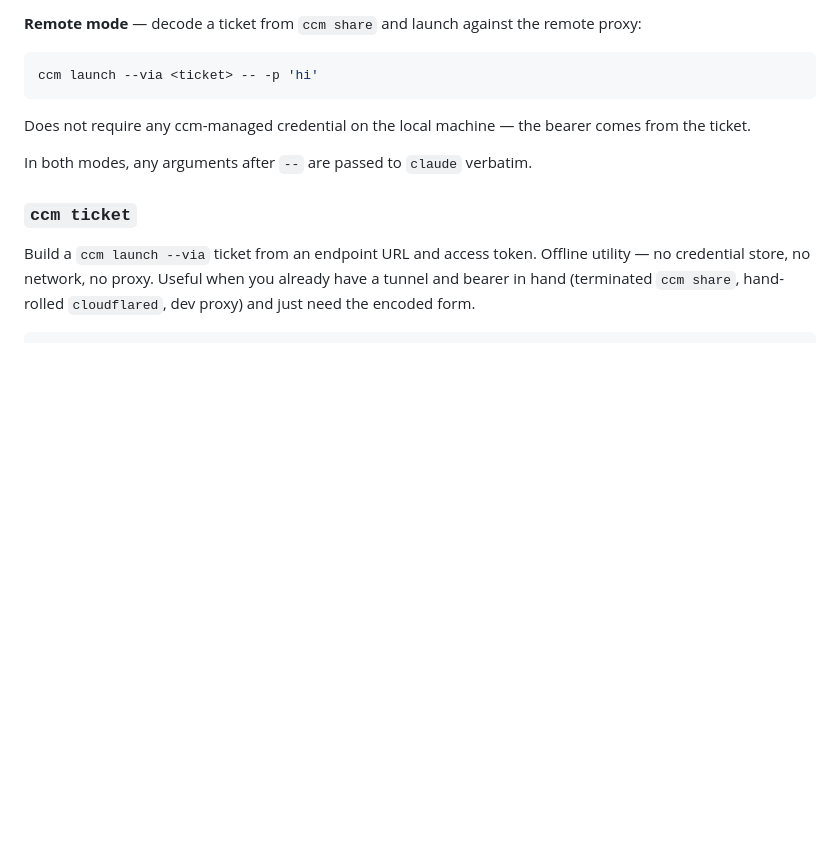
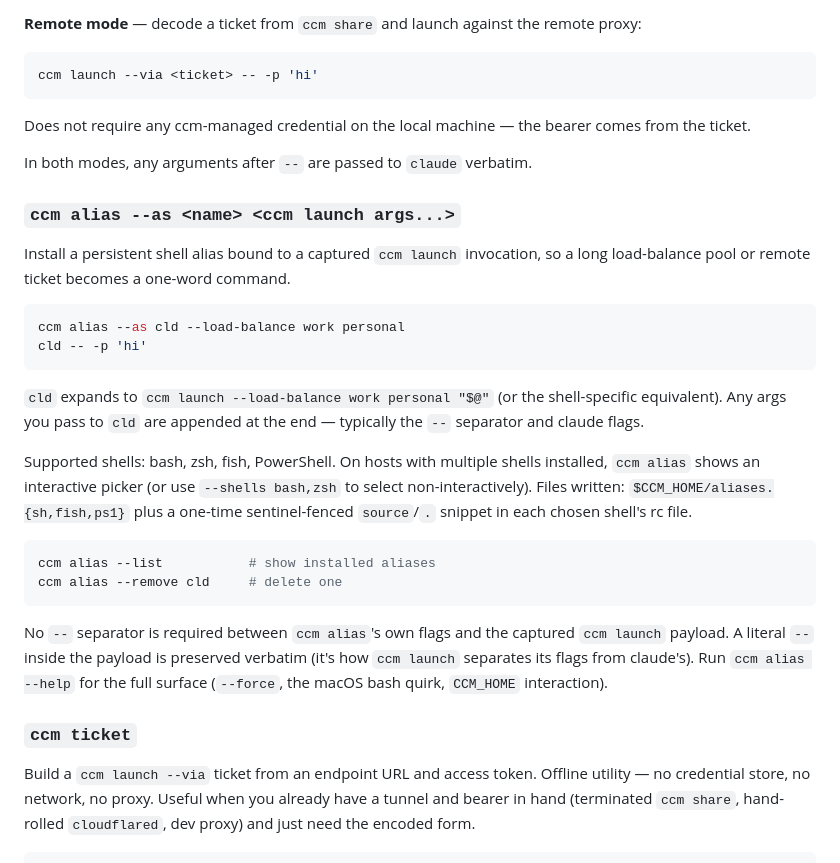
Before and after one commit to hbinhng/claude-credentials-manager, a Markdown page: README.md, the part around the change. GitHub-like rendering; blank space fills up the shorter version.

Commit message:
docs: mention ccm alias in README

````diff
--- a/README.md
+++ b/README.md
@@ -156,6 +156,26 @@ Does not require any ccm-managed credential on the local machine — the bearer
 
 In both modes, any arguments after `--` are passed to `claude` verbatim.
 
+### `ccm alias --as <name> <ccm launch args...>`
+
+Install a persistent shell alias bound to a captured `ccm launch` invocation, so a long load-balance pool or remote ticket becomes a one-word command.
+
+```bash
+ccm alias --as cld --load-balance work personal
+cld -- -p 'hi'
+```
+
+`cld` expands to `ccm launch --load-balance work personal "$@"` (or the shell-specific equivalent). Any args you pass to `cld` are appended at the end — typically the `--` separator and claude flags.
+
+Supported shells: bash, zsh, fish, PowerShell. On hosts with multiple shells installed, `ccm alias` shows an interactive picker (or use `--shells bash,zsh` to select non-interactively). Files written: `$CCM_HOME/aliases.{sh,fish,ps1}` plus a one-time sentinel-fenced `source`/`.` snippet in each chosen shell's rc file.
+
+```bash
+ccm alias --list           # show installed aliases
+ccm alias --remove cld     # delete one
+```
+
+No `--` separator is required between `ccm alias`'s own flags and the captured `ccm launch` payload. A literal `--` inside the payload is preserved verbatim (it's how `ccm launch` separates its flags from claude's). Run `ccm alias --help` for the full surface (`--force`, the macOS bash quirk, `CCM_HOME` interaction).
+
 ### `ccm ticket`
 
 Build a `ccm launch --via` ticket from an endpoint URL and access token. Offline utility — no credential store, no network, no proxy. Useful when you already have a tunnel and bearer in hand (terminated `ccm share`, hand-rolled `cloudflared`, dev proxy) and just need the encoded form.
````
